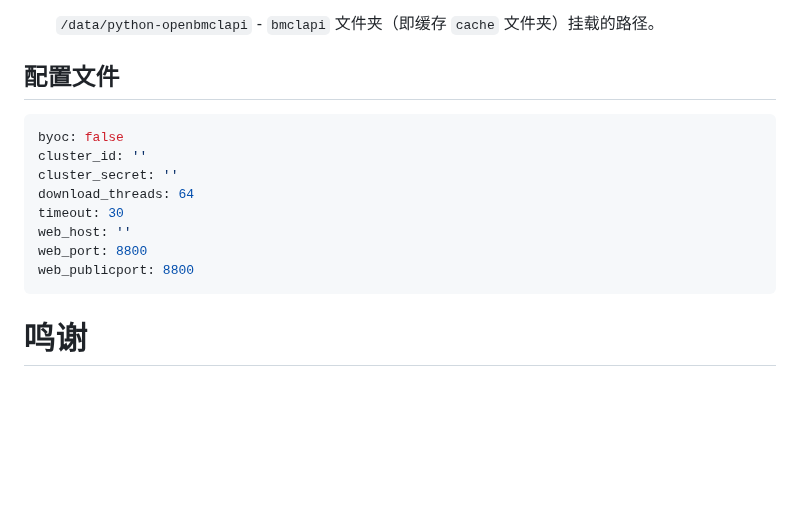
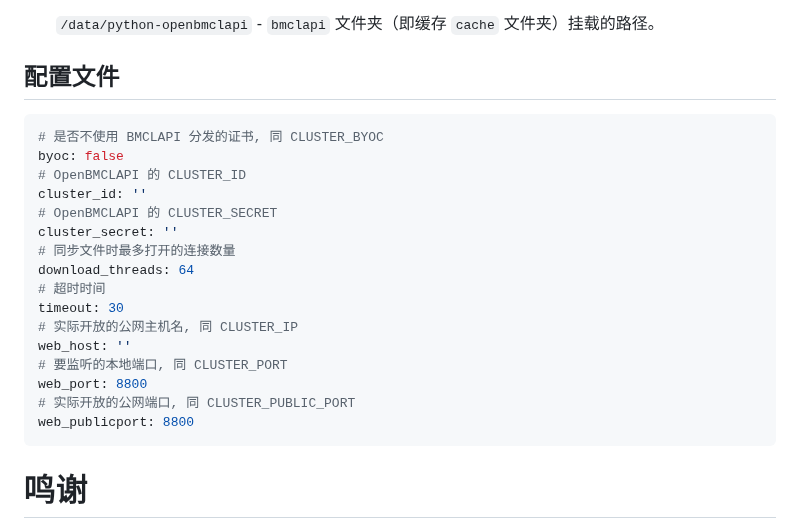
Before and after one commit to TTB-Network/python-openbmclapi, a Markdown page: README.md, the part around the change. GitHub-like rendering; blank space fills up the shorter version.

Commit message:
:sparkles: 更新配置文件说明

````diff
--- a/README.md
+++ b/README.md
@@ -91,13 +91,21 @@
 ## 配置文件
 
 ```yaml
+# 是否不使用 BMCLAPI 分发的证书, 同 CLUSTER_BYOC
 byoc: false
+# OpenBMCLAPI 的 CLUSTER_ID
 cluster_id: ''
+# OpenBMCLAPI 的 CLUSTER_SECRET
 cluster_secret: ''
+# 同步文件时最多打开的连接数量
 download_threads: 64
+# 超时时间
 timeout: 30
+# 实际开放的公网主机名, 同 CLUSTER_IP
 web_host: ''
+# 要监听的本地端口, 同 CLUSTER_PORT
 web_port: 8800
+# 实际开放的公网端口, 同 CLUSTER_PUBLIC_PORT
 web_publicport: 8800
 ```
 
````
